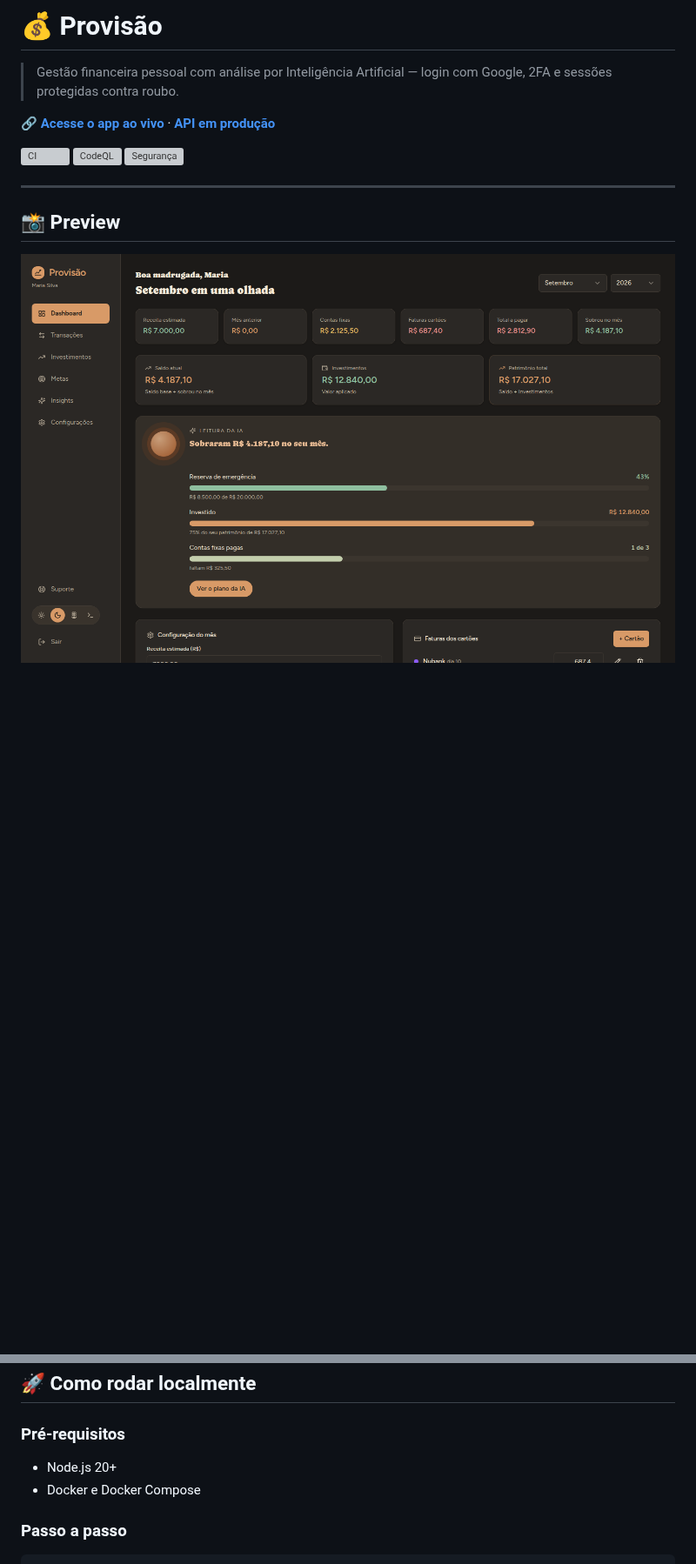
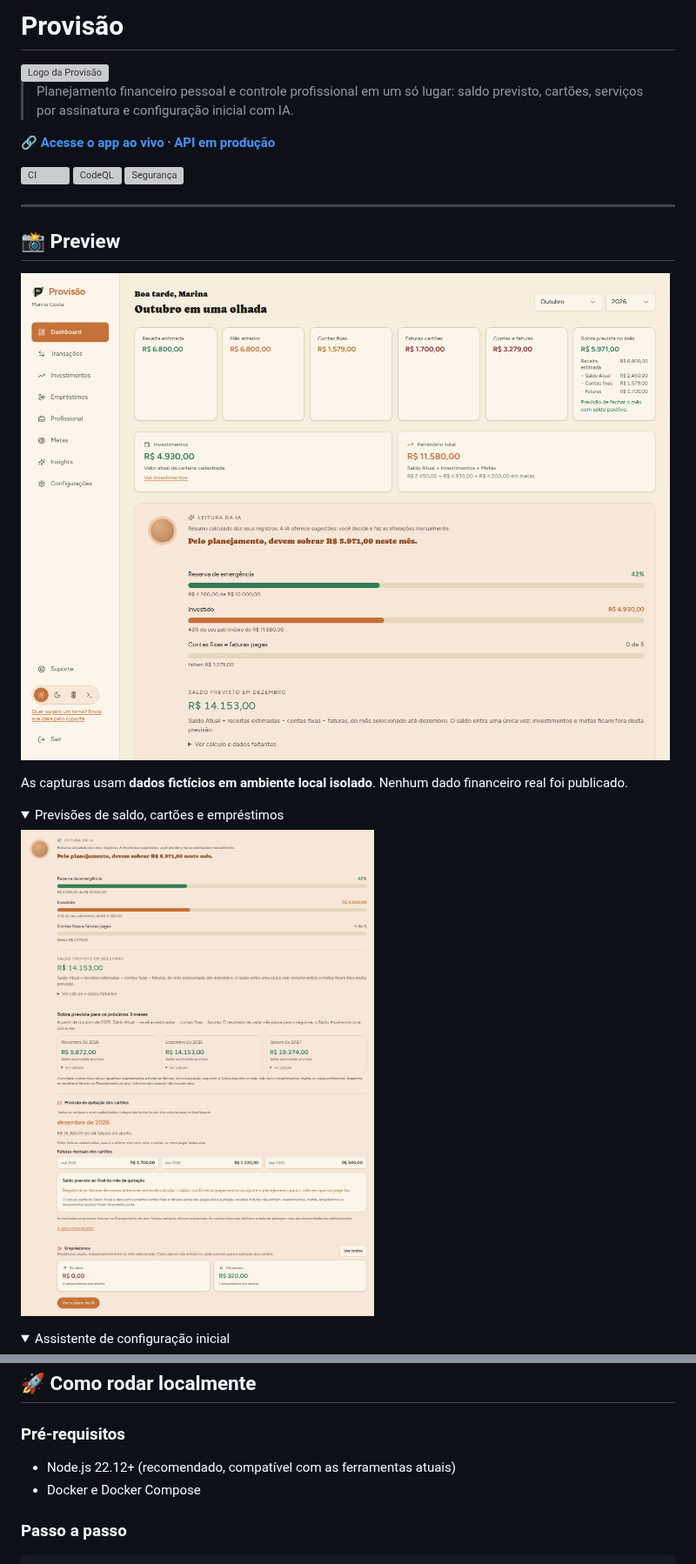
Before and after one commit to dev-alef/fintrack, a Markdown page: README.md, 2 parts joined by grey strips. Shown at 87% size. Rendered like a GitHub page; pictures changed too: docs/dashboard.png, docs/previsoes.png (added); folded sections open; blank space fills up the shorter version; grey boxes are pictures that could not be loaded.

```diff
--- a/README.md
+++ b/README.md
@@ -1,6 +1,11 @@
-# 💰 Provisão
+# Provisão
 
-> Gestão financeira pessoal com análise por Inteligência Artificial — login com Google, 2FA e sessões protegidas contra roubo.
+<picture>
+  <source media="(prefers-color-scheme: dark)" srcset="apps/web/public/brand/provisao-forte-claro.svg" />
+  <img src="apps/web/public/brand/provisao-forte.svg" alt="Logo da Provisão" width="260" />
+</picture>
+
+> Planejamento financeiro pessoal e controle profissional em um só lugar: saldo previsto, cartões, serviços por assinatura e configuração inicial com IA.
 
 **🔗 [Acesse o app ao vivo](https://provisao.space)** · **[API em produção](https://fintrack-api-oyjx.onrender.com/health)**
 
@@ -12,4 +17,17 @@
 
 ## 📸 Preview
 
-![Dashboard da Provisão](docs/dashboard.png)
+![Dashboard atual da Provisão: resumo mensal, patrimônio atual e leitura das previsões](docs/dashboard.png)
+
+As capturas usam **dados fictícios em ambiente local isolado**. Nenhum dado financeiro real foi publicado.
+
+<details>
+<summary>Previsões de saldo, cartões e empréstimos</summary>
+
+![Leitura da IA com saldo previsto em dezembro e próximos meses](docs/previsoes.png)
+
+</details>
+
+<details>
+<summary>Assistente de configuração inicial</summary>
+
@@ -108,7 +156,7 @@ fintrack/
 ## 🚀 Como rodar localmente
 
 ### Pré-requisitos
-- Node.js 20+
+- Node.js 22.12+ (recomendado, compatível com as ferramentas atuais)
 - Docker e Docker Compose
 
 ### Passo a passo
```
Also changed, not shown: other parts of README.md (+44 -3 lines), docs/assistente.png (added), docs/profissional.png (added).
